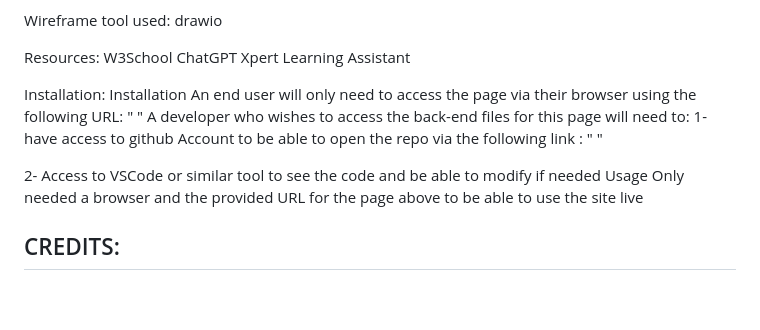
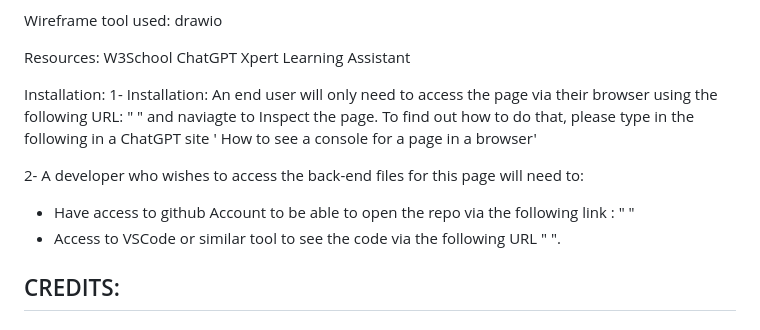
Before and after one commit to WFlorida2/Console-Finances, a Markdown page: README.md, the part around the change. Rendered like a GitHub page; blank space fills up the shorter version.

Commit message:
Made instructions in README file clearer to reader

```diff
--- a/README.md
+++ b/README.md
@@ -15,9 +15,11 @@ ChatGPT
 Xpert Learning Assistant
 
 Installation:
-Installation An end user will only need to access the page via their browser using the following URL: " " A developer who wishes to access the back-end files for this page will need to: 1- have access to github Account to be able to open the repo via the following link : " "
+1- Installation: An end user will only need to access the page via their browser using the following URL: " " and naviagte to Inspect the page. To find out how to do that, please type in the following in a ChatGPT site ' How to see a console for a page in a browser'
 
-2- Access to VSCode or similar tool to see the code and be able to modify if needed Usage Only needed a browser and the provided URL for the page above to be able to use the site live
+2- A developer who wishes to access the back-end files for this page will need to:
+ * Have access to github Account to be able to open the repo via the following link : " "
+ * Access to VSCode or similar tool to see the code via the following URL " ".
 
 ## CREDITS:
 ### Credit to Ana and Sebestian on the Discord group of helping me out with couple of issues
```
